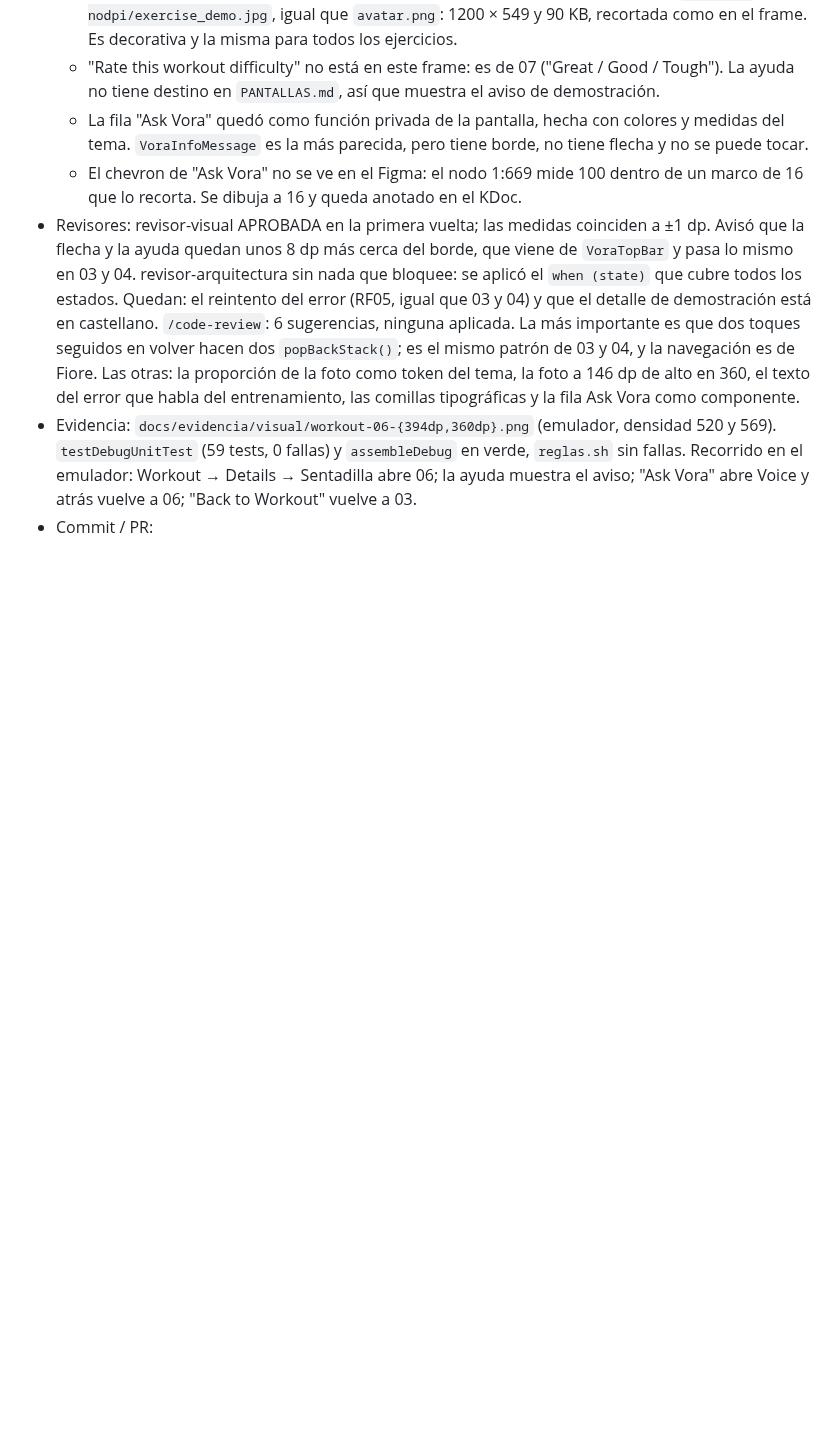
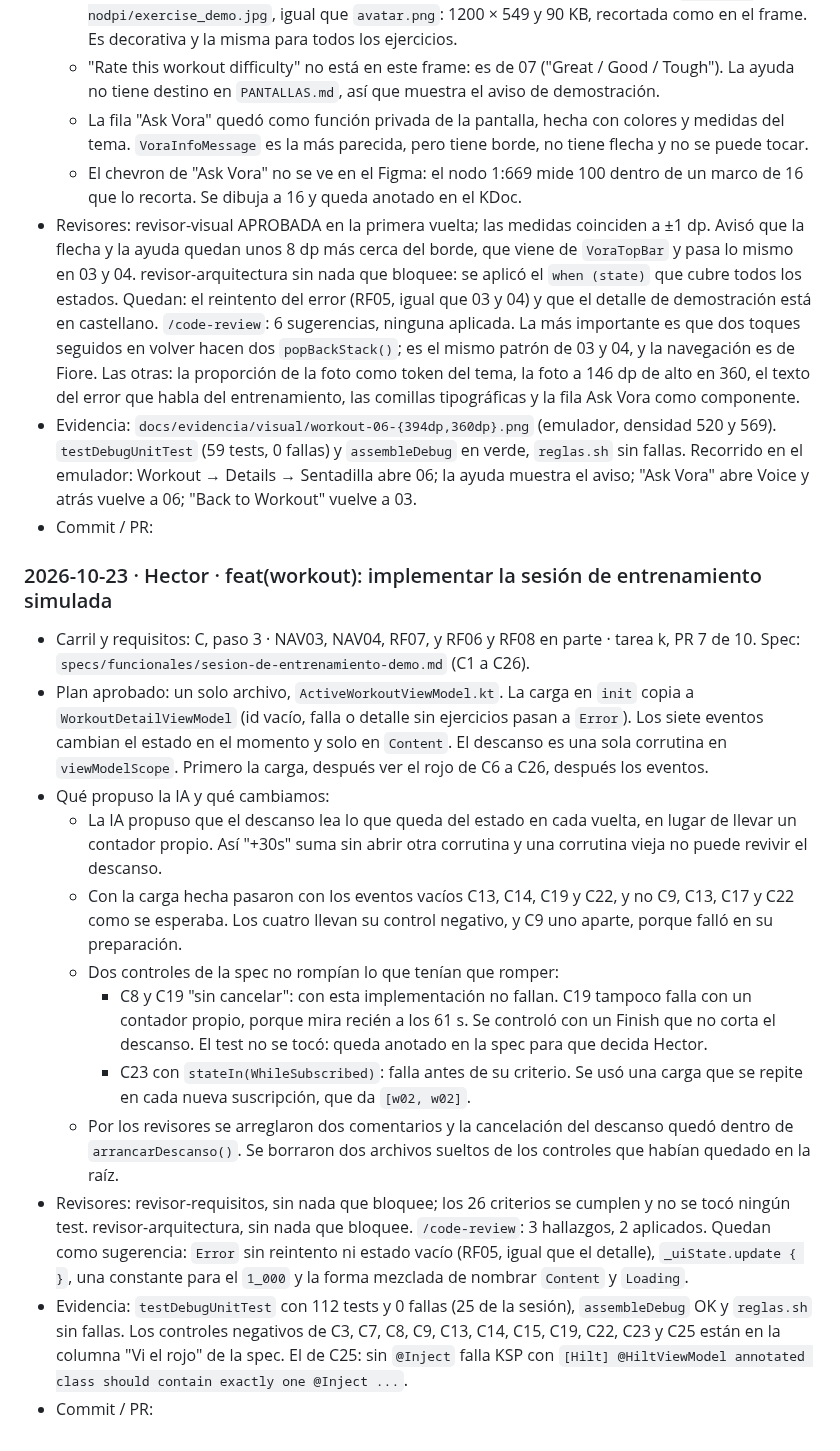
Before and after one commit to sofiaandreaolguin/parcial-tp3, a Markdown page: docs/BITACORA.md, the part around the change. GitHub-like rendering; blank space fills up the shorter version.

Commit message:
docs(specs): registrar el rojo y los controles de la sesión de entrenamiento
Refs: NAV03, NAV04, RF07

```diff
--- a/docs/BITACORA.md
+++ b/docs/BITACORA.md
@@ -427,3 +427,17 @@ Formato:
 - Revisores: revisor-visual APROBADA en la primera vuelta; las medidas coinciden a ±1 dp. Avisó que la flecha y la ayuda quedan unos 8 dp más cerca del borde, que viene de `VoraTopBar` y pasa lo mismo en 03 y 04. revisor-arquitectura sin nada que bloquee: se aplicó el `when (state)` que cubre todos los estados. Quedan: el reintento del error (RF05, igual que 03 y 04) y que el detalle de demostración está en castellano. `/code-review`: 6 sugerencias, ninguna aplicada. La más importante es que dos toques seguidos en volver hacen dos `popBackStack()`; es el mismo patrón de 03 y 04, y la navegación es de Fiore. Las otras: la proporción de la foto como token del tema, la foto a 146 dp de alto en 360, el texto del error que habla del entrenamiento, las comillas tipográficas y la fila Ask Vora como componente.
 - Evidencia: `docs/evidencia/visual/workout-06-{394dp,360dp}.png` (emulador, densidad 520 y 569). `testDebugUnitTest` (59 tests, 0 fallas) y `assembleDebug` en verde, `reglas.sh` sin fallas. Recorrido en el emulador: Workout → Details → Sentadilla abre 06; la ayuda muestra el aviso; "Ask Vora" abre Voice y atrás vuelve a 06; "Back to Workout" vuelve a 03.
 - Commit / PR:
+
+### 2026-10-23 · Hector · feat(workout): implementar la sesión de entrenamiento simulada
+- Carril y requisitos: C, paso 3 · NAV03, NAV04, RF07, y RF06 y RF08 en parte · tarea k, PR 7 de 10. Spec: `specs/funcionales/sesion-de-entrenamiento-demo.md` (C1 a C26).
+- Plan aprobado: un solo archivo, `ActiveWorkoutViewModel.kt`. La carga en `init` copia a `WorkoutDetailViewModel` (id vacío, falla o detalle sin ejercicios pasan a `Error`). Los siete eventos cambian el estado en el momento y solo en `Content`. El descanso es una sola corrutina en `viewModelScope`. Primero la carga, después ver el rojo de C6 a C26, después los eventos.
+- Qué propuso la IA y qué cambiamos:
+  - La IA propuso que el descanso lea lo que queda del estado en cada vuelta, en lugar de llevar un contador propio. Así "+30s" suma sin abrir otra corrutina y una corrutina vieja no puede revivir el descanso.
+  - Con la carga hecha pasaron con los eventos vacíos C13, C14, C19 y C22, y no C9, C13, C17 y C22 como se esperaba. Los cuatro llevan su control negativo, y C9 uno aparte, porque falló en su preparación.
+  - Dos controles de la spec no rompían lo que tenían que romper:
+    - C8 y C19 "sin cancelar": con esta implementación no fallan. C19 tampoco falla con un contador propio, porque mira recién a los 61 s. Se controló con un Finish que no corta el descanso. El test no se tocó: queda anotado en la spec para que decida Hector.
+    - C23 con `stateIn(WhileSubscribed)`: falla antes de su criterio. Se usó una carga que se repite en cada nueva suscripción, que da `[w02, w02]`.
+  - Por los revisores se arreglaron dos comentarios y la cancelación del descanso quedó dentro de `arrancarDescanso()`. Se borraron dos archivos sueltos de los controles que habían quedado en la raíz.
+- Revisores: revisor-requisitos, sin nada que bloquee; los 26 criterios se cumplen y no se tocó ningún test. revisor-arquitectura, sin nada que bloquee. `/code-review`: 3 hallazgos, 2 aplicados. Quedan como sugerencia: `Error` sin reintento ni estado vacío (RF05, igual que el detalle), `_uiState.update { }`, una constante para el `1_000` y la forma mezclada de nombrar `Content` y `Loading`.
+- Evidencia: `testDebugUnitTest` con 112 tests y 0 fallas (25 de la sesión), `assembleDebug` OK y `reglas.sh` sin fallas. Los controles negativos de C3, C7, C8, C9, C13, C14, C15, C19, C22, C23 y C25 están en la columna "Vi el rojo" de la spec. El de C25: sin `@Inject` falla KSP con `[Hilt] @HiltViewModel annotated class should contain exactly one @Inject ...`.
+- Commit / PR:
```
Also changed, not shown: specs/funcionales/sesion-de-entrenamiento-demo.md (+26 -24 lines).
